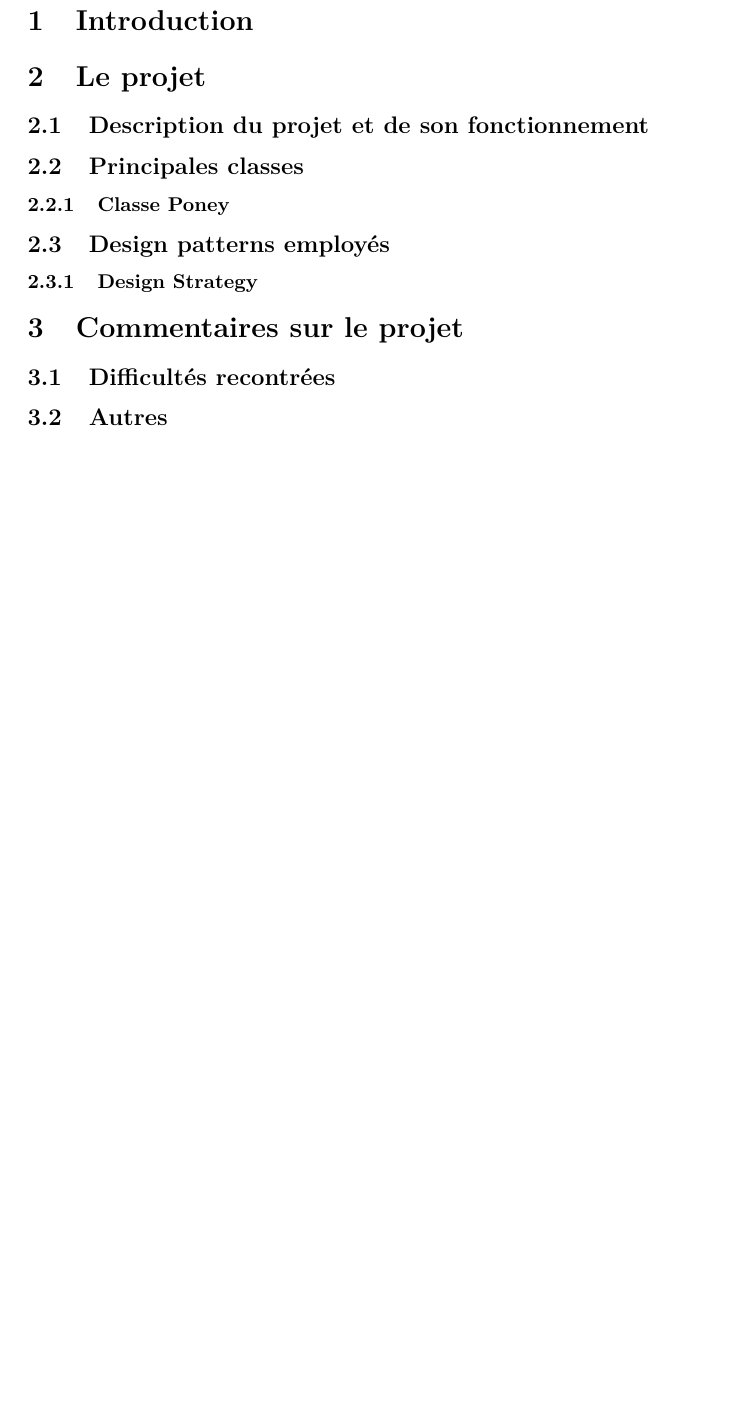
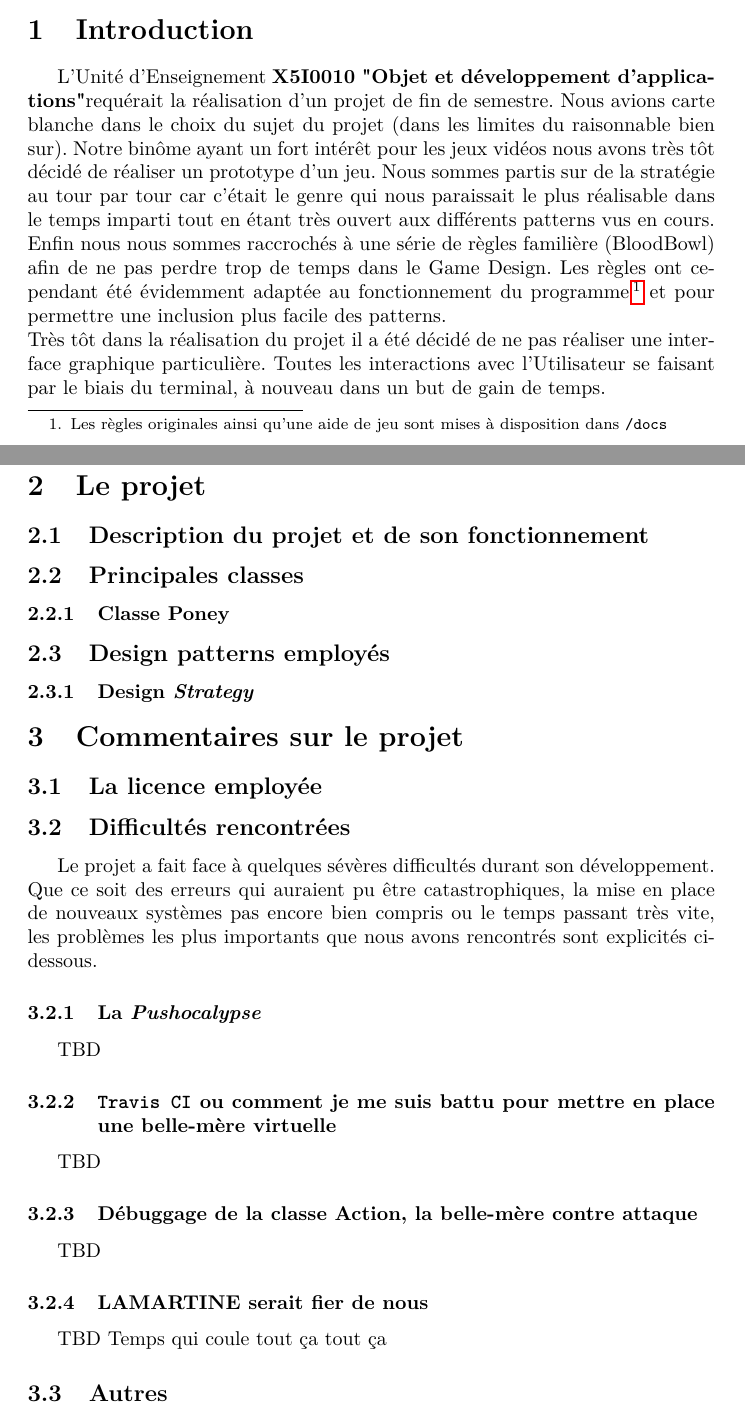
Before and after one commit to Heartbroken-Git/Project_Blood_Bowl, a LaTeX paper (docs/Rapport.tex): part of page 2 of 2 before the commit and two parts of pages 2 and 3 of 3 after it, the two joined at a grey line, cut so that both start at the same text, the shorter picture padded with empty space. Compiled offline with pdfLaTeX.

Commit message:
added text and improved layout

```diff
--- a/docs/Rapport.tex
+++ b/docs/Rapport.tex
@@ -9,11 +9,15 @@
 \usepackage{float}
 
 \newcommand{\info}{\texttt}
+\newcommand{\pattern}{\emph}
+\newcommand{\ue}{\textbf{X5I0010 "Objet et développement d'applications"}}
 
 \title{Objet et développement d'applications - Design Patterns\\
 Projet libre : BloodBowl}
 \author{Elbert Noel \bsc{NYUNTING} \and Corentin \bsc{CHÉDOTAL}}
 \date{19 Novembre 2016}
+
+%PEUT ETRE CHANGER LES MARGES DU DOCUMENT POUR AVOIR PLUS DE PLACE
 
 \begin{document}
 
@@ -29,7 +33,12 @@ Projet libre : BloodBowl}
 
 \section{Introduction}
 
+    L'Unité d'Enseignement \ue requérait la réalisation d'un projet de fin de semestre. Nous avions carte blanche dans le choix du sujet du projet (dans les limites du raisonnable bien sur). Notre binôme ayant un fort intérêt pour les jeux vidéos nous avons très tôt décidé de réaliser un prototype d'un jeu. Nous sommes partis sur de la stratégie au tour par tour car c'était le genre qui nous paraissait le plus réalisable dans le temps imparti tout en étant très ouvert aux différents patterns vus en cours. Enfin nous nous sommes raccrochés à une série de règles familière (BloodBowl) afin de ne pas perdre trop de temps dans le Game Design. Les règles ont cependant été évidemment adaptée au fonctionnement du programme\footnote{Les règles originales ainsi qu'une aide de jeu sont mises à disposition dans \info{/docs}} et pour permettre une inclusion plus facile des patterns.\\
+    Très tôt dans la réalisation du projet il a été décidé de ne pas réaliser une interface graphique particulière. Toutes les interactions avec l'Utilisateur se faisant par le biais du terminal, à nouveau dans un but de gain de temps.
+
 \section{Le projet}
+
+    %DESCIRPTION SPECIFIQUE DU PROJET
 
     \subsection{Description du projet et de son fonctionnement}
     %INSERER DIAGRAMME COMPLET
@@ -40,12 +49,35 @@ Projet libre : BloodBowl}
 
     \subsection{Design patterns employés}
 
-        \subsubsection{Design Strategy}
+        \subsubsection{Design \pattern{Strategy}}
         %INSERER DIAGRAMME
 
 \section{Commentaires sur le projet}
 
-    \subsection{Difficultés recontrées}
+    \subsection{La licence employée}
+
+
+
+    \subsection{Difficultés rencontrées}
+
+    Le projet a fait face à quelques sévères difficultés durant son développement. Que ce soit des erreurs qui auraient pu être catastrophiques, la mise en place de nouveaux systèmes pas encore bien compris ou le temps passant très vite, les problèmes les plus importants que nous avons rencontrés sont explicités ci-dessous.
+
+        \subsubsection{La \emph{Pushocalypse}}
+
+        TBD
+
+        \subsubsection{\info{Travis CI} ou comment je me suis battu pour mettre en place une belle-mère virtuelle}
+
+        TBD
+
+        \subsubsection{Débuggage de la classe Action, la belle-mère contre attaque}
+
+        TBD
+
+        \subsubsection{\bsc{LAMARTINE} serait fier de nous}
+
+        TBD Temps qui coule tout ça tout ça
+
 
     \subsection{Autres}
 
```
Also changed, not shown: docs/Rapport.tex (2 more changed lines).
